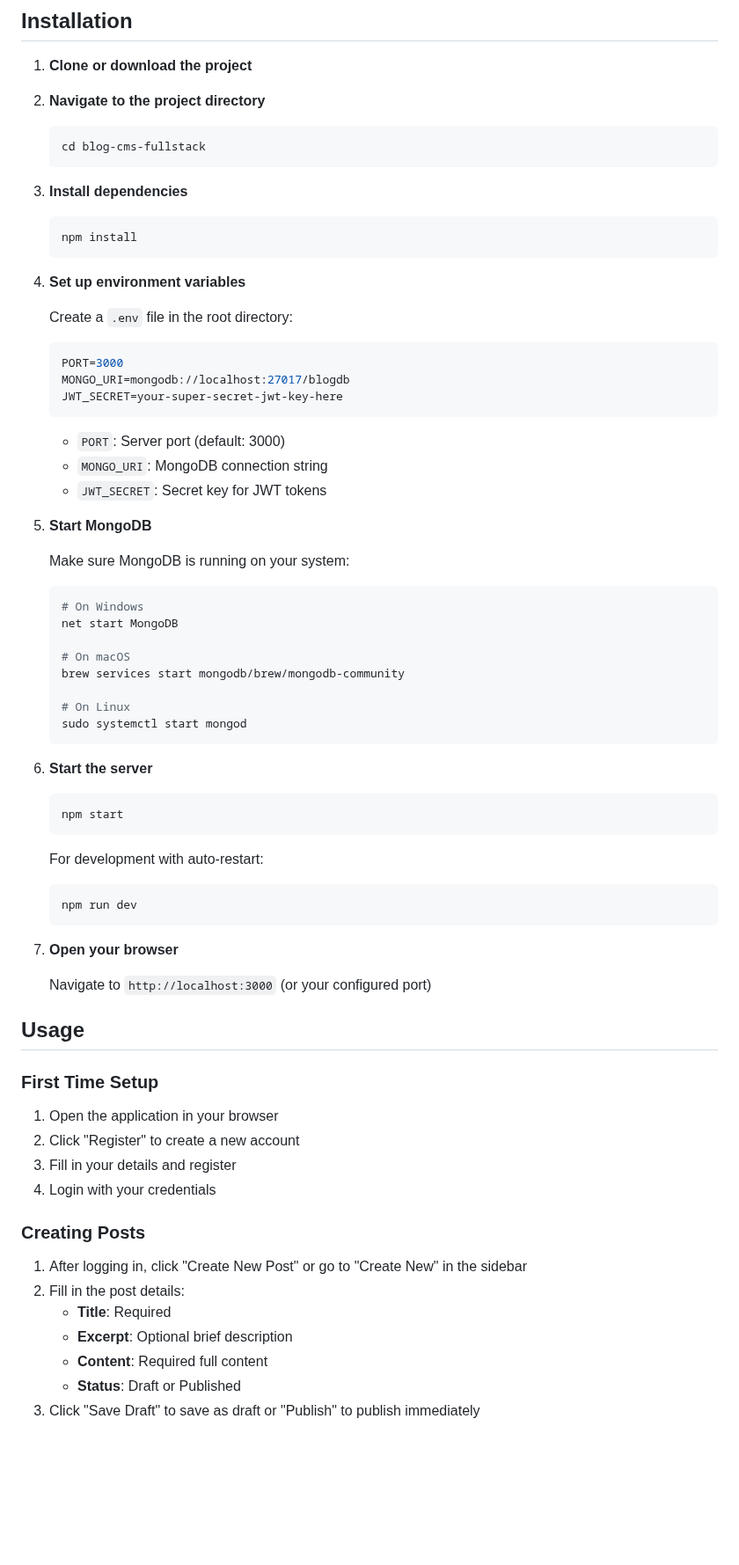
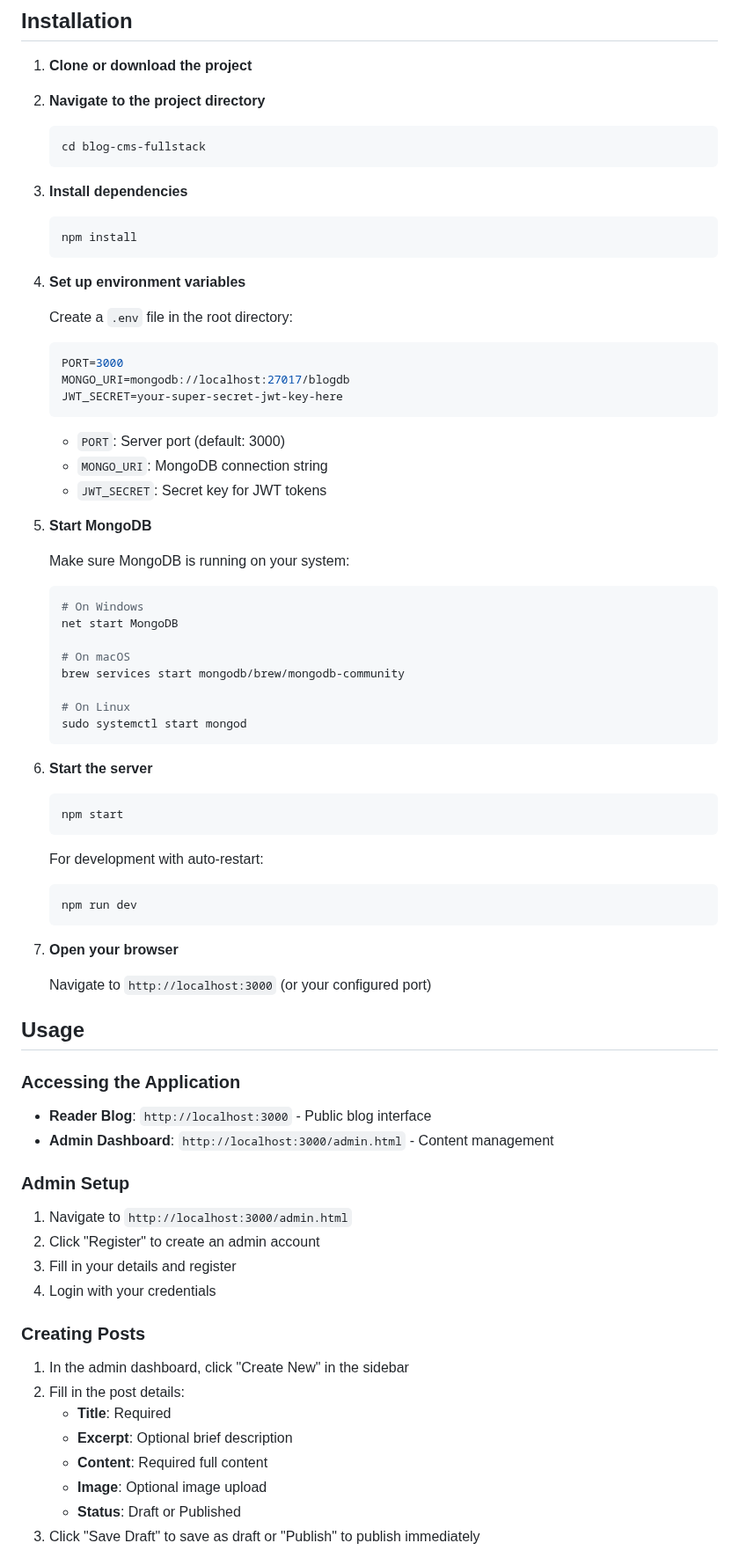
Before and after one commit to jadejakrushnrajsinh/blog-cms-fullstack, a Markdown page: README.md, the part around one of its changes. Shown at 88% size. GitHub-like rendering; blank space fills up the shorter version.

````diff
--- a/README.md
+++ b/README.md
@@ -39,11 +61,13 @@ A complete full-stack blog content management system built with Node.js, Express
 1. **Clone or download the project**
 
 2. **Navigate to the project directory**
+
    ```bash
    cd blog-cms-fullstack
    ```
 
 3. **Install dependencies**
+
    ```bash
    npm install
    ```
@@ -51,6 +75,7 @@ A complete full-stack blog content management system built with Node.js, Express
 4. **Set up environment variables**
 
    Create a `.env` file in the root directory:
+
    ```env
    PORT=3000
    MONGO_URI=mongodb://localhost:27017/blogdb
@@ -64,6 +89,7 @@ A complete full-stack blog content management system built with Node.js, Express
 5. **Start MongoDB**
 
    Make sure MongoDB is running on your system:
+
    ```bash
    # On Windows
    net start MongoDB
@@ -76,11 +102,13 @@ A complete full-stack blog content management system built with Node.js, Express
    ```
 
 6. **Start the server**
+
    ```bash
    npm start
    ```
 
    For development with auto-restart:
+
    ```bash
    npm run dev
    ```
@@ -91,20 +119,26 @@ A complete full-stack blog content management system built with Node.js, Express
 
 ## Usage
 
-### First Time Setup
+### Accessing the Application
 
-1. Open the application in your browser
-2. Click "Register" to create a new account
+- **Reader Blog**: `http://localhost:3000` - Public blog interface
+- **Admin Dashboard**: `http://localhost:3000/admin.html` - Content management
+
+### Admin Setup
+
+1. Navigate to `http://localhost:3000/admin.html`
+2. Click "Register" to create an admin account
 3. Fill in your details and register
 4. Login with your credentials
 
 ### Creating Posts
 
-1. After logging in, click "Create New Post" or go to "Create New" in the sidebar
+1. In the admin dashboard, click "Create New" in the sidebar
 2. Fill in the post details:
    - **Title**: Required
    - **Excerpt**: Optional brief description
    - **Content**: Required full content
+   - **Image**: Optional image upload
    - **Status**: Draft or Published
 3. Click "Save Draft" to save as draft or "Publish" to publish immediately
 
````
Also changed, not shown: other parts of README.md (+63 -17 lines).
